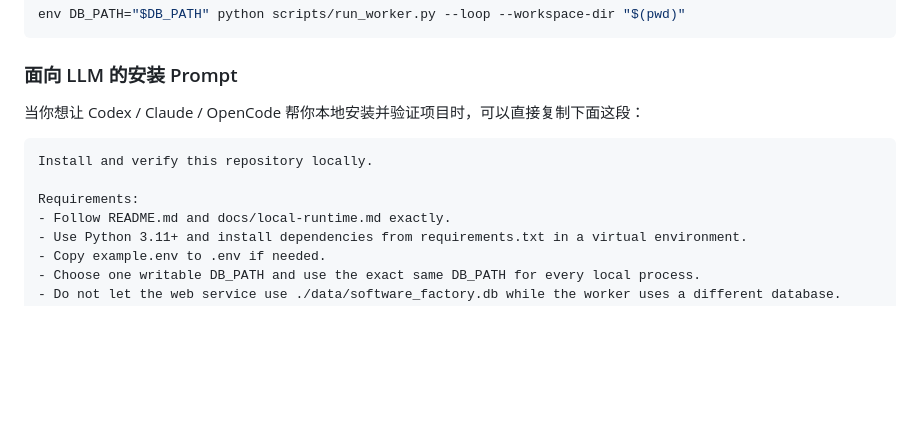
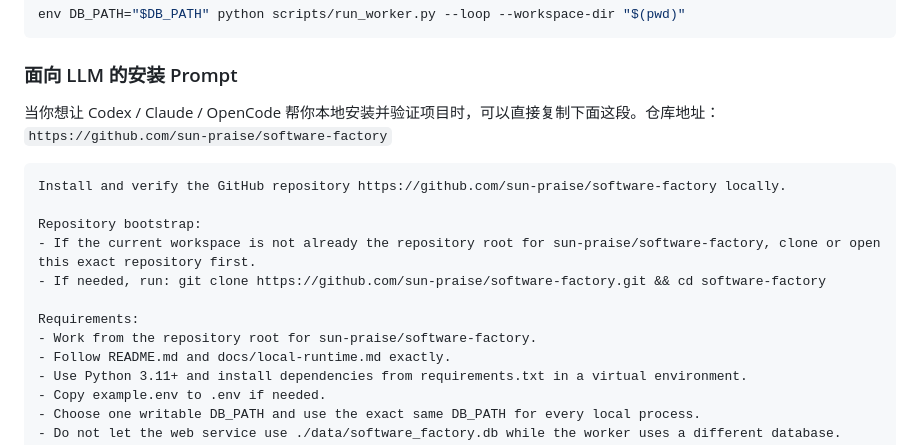
Before and after one commit to sun-praise/software-factory, a Markdown page: README.zh-CN.md, the part around the change. GitHub-like rendering; blank space fills up the shorter version.

Commit message:
docs: add repo link to llm install prompt

````diff
--- a/README.zh-CN.md
+++ b/README.zh-CN.md
@@ -159,12 +159,17 @@ env DB_PATH="$DB_PATH" python scripts/run_worker.py --loop --workspace-dir "$(pw
 
 ### 面向 LLM 的安装 Prompt
 
-当你想让 Codex / Claude / OpenCode 帮你本地安装并验证项目时，可以直接复制下面这段：
+当你想让 Codex / Claude / OpenCode 帮你本地安装并验证项目时，可以直接复制下面这段。仓库地址：`https://github.com/sun-praise/software-factory`
 
 ```text
-Install and verify this repository locally.
+Install and verify the GitHub repository https://github.com/sun-praise/software-factory locally.
+
+Repository bootstrap:
+- If the current workspace is not already the repository root for sun-praise/software-factory, clone or open this exact repository first.
+- If needed, run: git clone https://github.com/sun-praise/software-factory.git && cd software-factory
 
 Requirements:
+- Work from the repository root for sun-praise/software-factory.
 - Follow README.md and docs/local-runtime.md exactly.
 - Use Python 3.11+ and install dependencies from requirements.txt in a virtual environment.
 - Copy example.env to .env if needed.
````
Also changed, not shown: README.md (+7 -2 lines).
